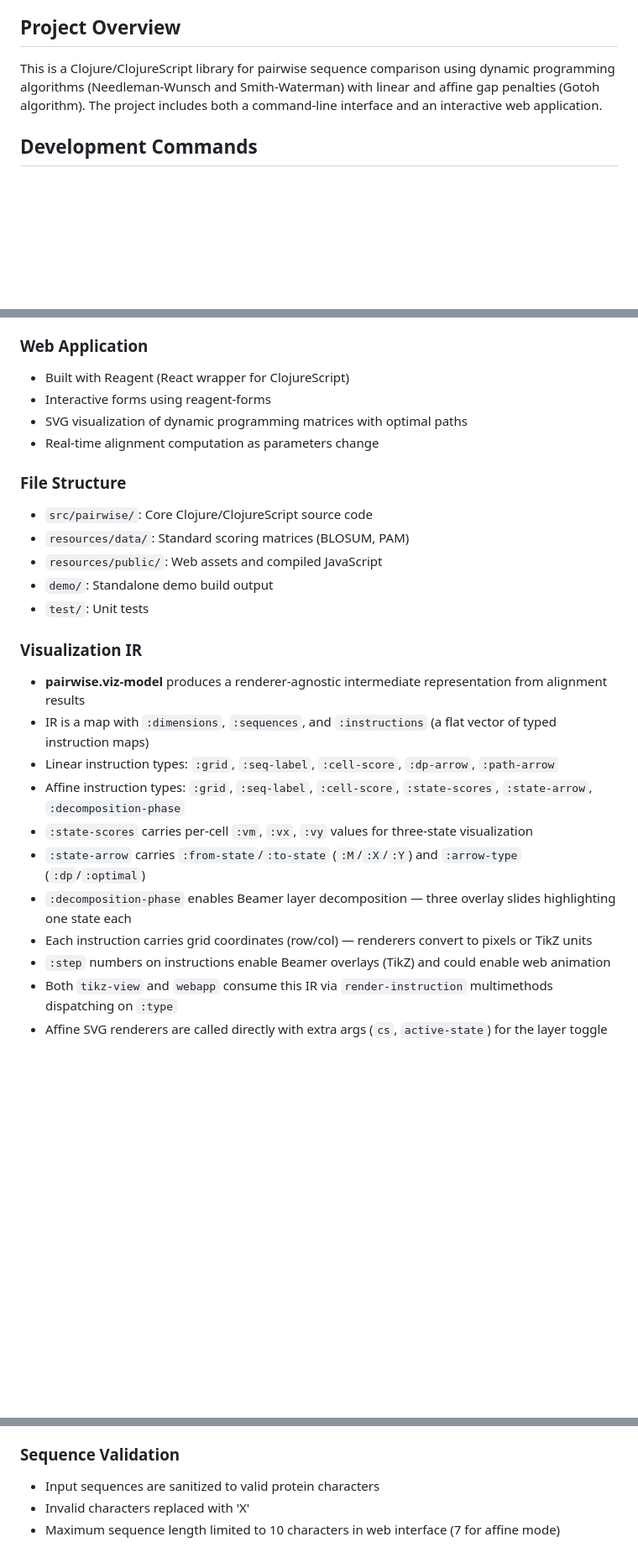
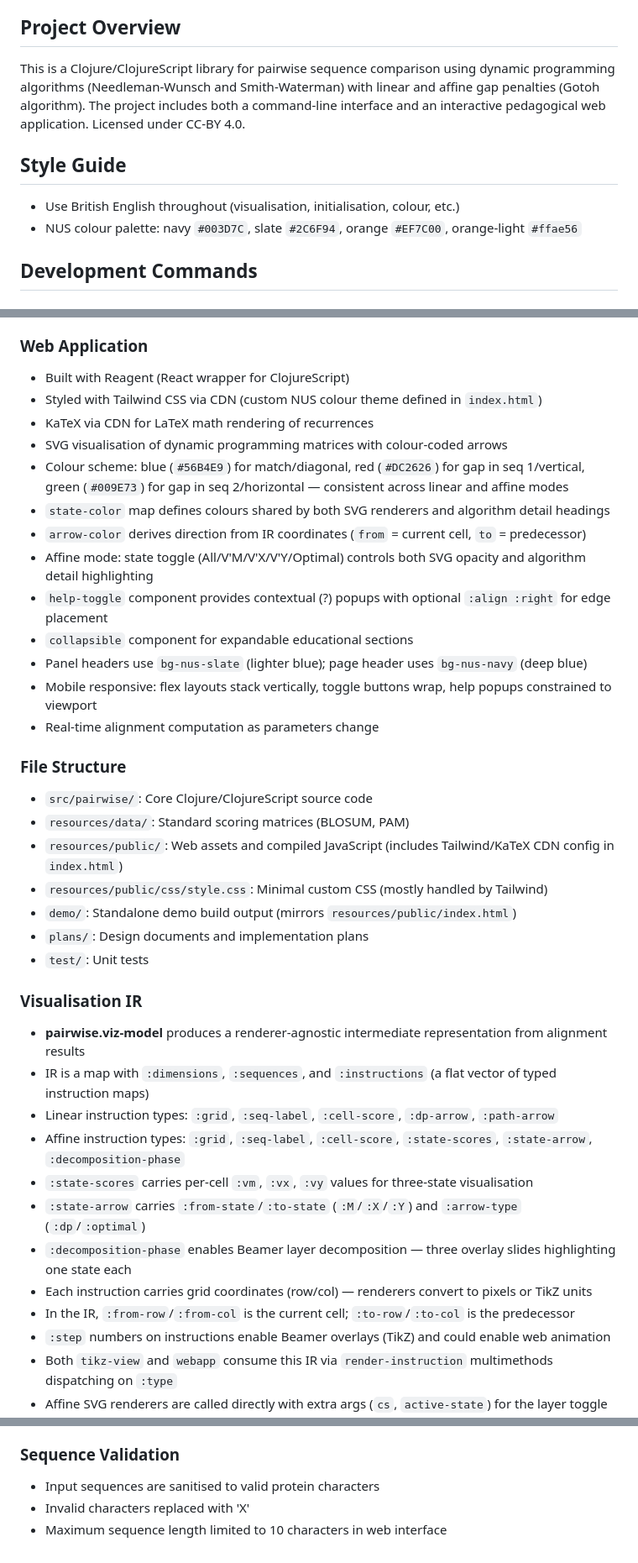
Before and after one commit to gtuckerkellogg/pairwise, a Markdown page: CLAUDE.md, 3 parts joined by grey strips. Shown at 84% size. Drawn GitHub-style; blank space fills up the shorter version.

Commit message:
Update CLAUDE.md to reflect pedagogical webapp changes
- Document Tailwind CSS, KaTeX, and NUS colour palette
- Document colour-coded arrow scheme and state-color map
- Document help-toggle, collapsible, and panel header styling
- Document mobile responsiveness approach
- Document IR direction convention (from=current, to=predecessor)
- Add style guide (British English, colour palette)
- Remove outdated 7-letter affine limit
- Add plans/ to file structure

Co-Authored-By: Claude Opus 4.6 <noreply@anthropic.com>

```diff
--- a/CLAUDE.md
+++ b/CLAUDE.md
@@ -4,7 +4,11 @@ This file provides guidance to Claude Code (claude.ai/code) when working with co
 
 ## Project Overview
 
-This is a Clojure/ClojureScript library for pairwise sequence comparison using dynamic programming algorithms (Needleman-Wunsch and Smith-Waterman) with linear and affine gap penalties (Gotoh algorithm). The project includes both a command-line interface and an interactive web application.
+This is a Clojure/ClojureScript library for pairwise sequence comparison using dynamic programming algorithms (Needleman-Wunsch and Smith-Waterman) with linear and affine gap penalties (Gotoh algorithm). The project includes both a command-line interface and an interactive pedagogical web application. Licensed under CC-BY 4.0.
+
+## Style Guide
+- Use British English throughout (visualisation, initialisation, colour, etc.)
+- NUS colour palette: navy `#003D7C`, slate `#2C6F94`, orange `#EF7C00`, orange-light `#ffae56`
 
 ## Development Commands
 
@@ -51,26 +55,38 @@ This is a Clojure/ClojureScript library for pairwise sequence comparison using d
 
 ### Web Application
 - Built with Reagent (React wrapper for ClojureScript)
-- Interactive forms using reagent-forms
-- SVG visualization of dynamic programming matrices with optimal paths
+- Styled with Tailwind CSS via CDN (custom NUS colour theme defined in `index.html`)
+- KaTeX via CDN for LaTeX math rendering of recurrences
+- SVG visualisation of dynamic programming matrices with colour-coded arrows
+- Colour scheme: blue (`#56B4E9`) for match/diagonal, red (`#DC2626`) for gap in seq 1/vertical, green (`#009E73`) for gap in seq 2/horizontal — consistent across linear and affine modes
+- `state-color` map defines colours shared by both SVG renderers and algorithm detail headings
+- `arrow-color` derives direction from IR coordinates (`from` = current cell, `to` = predecessor)
+- Affine mode: state toggle (All/V'M/V'X/V'Y/Optimal) controls both SVG opacity and algorithm detail highlighting
+- `help-toggle` component provides contextual (?) popups with optional `:align :right` for edge placement
+- `collapsible` component for expandable educational sections
+- Panel headers use `bg-nus-slate` (lighter blue); page header uses `bg-nus-navy` (deep blue)
+- Mobile responsive: flex layouts stack vertically, toggle buttons wrap, help popups constrained to viewport
 - Real-time alignment computation as parameters change
 
 ### File Structure
 - `src/pairwise/`: Core Clojure/ClojureScript source code
 - `resources/data/`: Standard scoring matrices (BLOSUM, PAM)
-- `resources/public/`: Web assets and compiled JavaScript
-- `demo/`: Standalone demo build output
+- `resources/public/`: Web assets and compiled JavaScript (includes Tailwind/KaTeX CDN config in `index.html`)
+- `resources/public/css/style.css`: Minimal custom CSS (mostly handled by Tailwind)
+- `demo/`: Standalone demo build output (mirrors `resources/public/index.html`)
+- `plans/`: Design documents and implementation plans
 - `test/`: Unit tests
 
-### Visualization IR
+### Visualisation IR
 - **pairwise.viz-model** produces a renderer-agnostic intermediate representation from alignment results
 - IR is a map with `:dimensions`, `:sequences`, and `:instructions` (a flat vector of typed instruction maps)
 - Linear instruction types: `:grid`, `:seq-label`, `:cell-score`, `:dp-arrow`, `:path-arrow`
 - Affine instruction types: `:grid`, `:seq-label`, `:cell-score`, `:state-scores`, `:state-arrow`, `:decomposition-phase`
-- `:state-scores` carries per-cell `:vm`, `:vx`, `:vy` values for three-state visualization
+- `:state-scores` carries per-cell `:vm`, `:vx`, `:vy` values for three-state visualisation
 - `:state-arrow` carries `:from-state`/`:to-state` (`:M`/`:X`/`:Y`) and `:arrow-type` (`:dp`/`:optimal`)
 - `:decomposition-phase` enables Beamer layer decomposition — three overlay slides highlighting one state each
 - Each instruction carries grid coordinates (row/col) — renderers convert to pixels or TikZ units
+- In the IR, `:from-row`/`:from-col` is the current cell; `:to-row`/`:to-col` is the predecessor
 - `:step` numbers on instructions enable Beamer overlays (TikZ) and could enable web animation
 - Both `tikz-view` and `webapp` consume this IR via `render-instruction` multimethods dispatching on `:type`
 - Affine SVG renderers are called directly with extra args (`cs`, `active-state`) for the layer toggle
@@ -84,6 +100,6 @@ This is a Clojure/ClojureScript library for pairwise sequence comparison using d
 - `:affine`: Gap of length k costs d + (k-1)*e (Durbin et al. convention; opening penalty d, extension penalty e). Uses the three-state recurrence (V'M, V'X, V'Y) with per-state traceback and a state-expanded graph (`[row col :M/:X/:Y]` nodes). This is equivalent to the SS-2 algorithm of Altschul and Erickson (1986), which correctly finds all optimal alignments — unlike Gotoh's original (1982) algorithm, which can miss the optimum due to incomplete traceback information
 
 ### Sequence Validation
-- Input sequences are sanitized to valid protein characters
+- Input sequences are sanitised to valid protein characters
 - Invalid characters replaced with 'X'
-- Maximum sequence length limited to 10 characters in web interface (7 for affine mode)
+- Maximum sequence length limited to 10 characters in web interface
```
Also changed, not shown: other parts of CLAUDE.md (+2 -2 lines).
